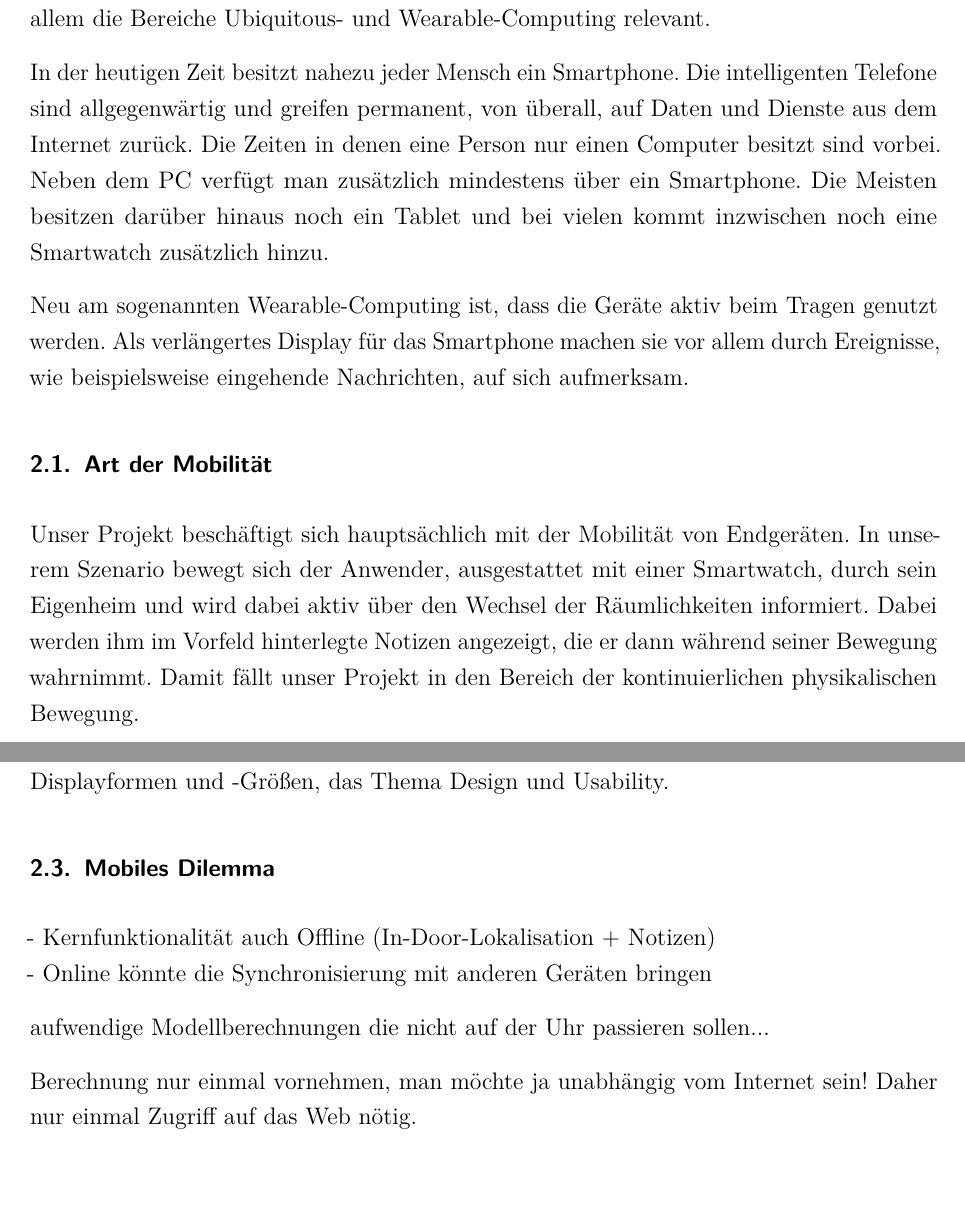
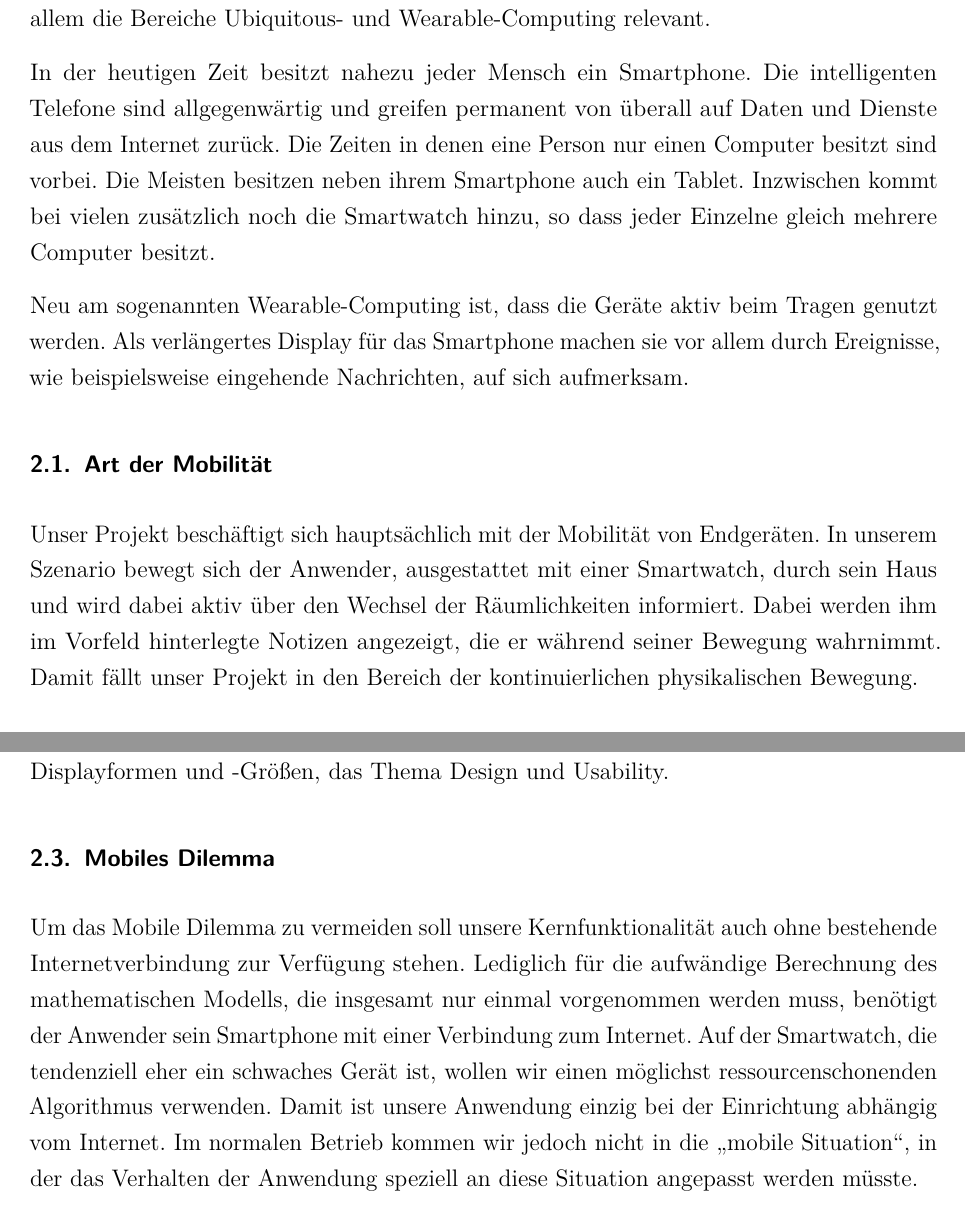
Before and after one commit to w-hs/home-bacon, a LaTeX document (doc/Ausarbeitung.tex, which reads doc/Inhalt/Einordnung.tex): two parts of pages 8 and 9 of 19, joined at a grey line, cut so that both start at the same text, the shorter picture padded with empty space. Compiled offline with pdfLaTeX; an older LaTeX class or package is replaced by its successor.

Commit message:
Einordnung.tex fertig...

```diff
--- a/doc/Inhalt/Einordnung.tex
+++ b/doc/Inhalt/Einordnung.tex
@@ -1,12 +1,12 @@
 \section{Einordnung in Mobile-Computing}
 Bei der Einordnung unseres Projektes in den Themenkomplex Mobile-Computing sind vor allem die Bereiche Ubiquitous- und Wearable-Computing relevant.
 
-In der heutigen Zeit besitzt nahezu jeder Mensch ein Smartphone. Die intelligenten Telefone sind allgegenwärtig und greifen permanent, von überall, auf Daten und Dienste aus dem Internet zurück. Die Zeiten in denen eine Person nur einen Computer besitzt sind vorbei. Neben dem PC verfügt man zusätzlich mindestens über ein Smartphone. Die Meisten besitzen darüber hinaus noch ein Tablet und bei vielen kommt inzwischen noch eine Smartwatch zusätzlich hinzu.
+In der heutigen Zeit besitzt nahezu jeder Mensch ein Smartphone. Die intelligenten Telefone sind allgegenwärtig und greifen permanent von überall auf Daten und Dienste aus dem Internet zurück. Die Zeiten in denen eine Person nur einen Computer besitzt sind vorbei. Die Meisten besitzen neben ihrem Smartphone auch ein Tablet. Inzwischen kommt bei vielen zusätzlich noch die Smartwatch hinzu, so dass jeder Einzelne gleich mehrere Computer besitzt.
 
 Neu am sogenannten Wearable-Computing ist, dass die Geräte aktiv beim Tragen genutzt werden. Als verlängertes Display für das Smartphone machen sie vor allem durch Ereignisse, wie beispielsweise eingehende Nachrichten, auf sich aufmerksam.
 
 \subsection{Art der Mobilität}
-Unser Projekt beschäftigt sich hauptsächlich mit der Mobilität von Endgeräten. In unserem Szenario bewegt sich der Anwender, ausgestattet mit einer Smartwatch, durch sein Eigenheim und wird dabei aktiv über den Wechsel der Räumlichkeiten informiert. Dabei werden ihm im Vorfeld hinterlegte Notizen angezeigt, die er dann während seiner Bewegung wahrnimmt. Damit fällt unser Projekt in den Bereich der kontinuierlichen physikalischen Bewegung.
+Unser Projekt beschäftigt sich hauptsächlich mit der Mobilität von Endgeräten. In unserem Szenario bewegt sich der Anwender, ausgestattet mit einer Smartwatch, durch sein Haus und wird dabei aktiv über den Wechsel der Räumlichkeiten informiert. Dabei werden ihm im Vorfeld hinterlegte Notizen angezeigt, die er während seiner Bewegung wahrnimmt. Damit fällt unser Projekt in den Bereich der kontinuierlichen physikalischen Bewegung.
 
 \subsection{Abstraktionen}
 In unserem Modell beschreibt die Lokation den Raum, in dem sich die Smartwatch aktuell befindet. Zur Ausmessung der Räumlichkeiten ist das Smartphone erforderlich, während zur späteren Erkennung eines Raumwechsels nur die Smartwatch benötigt wird. Damit ist der Kontext lediglich davon abhängig, ob der Anwender neben seiner Smartwatch zusätzlich sein Smartphone dabei hat.
@@ -16,10 +16,4 @@ Die Smartwatch soll in der Lage sein einen Raumwechsel automatisch zu erkennen.
 Um die Offline-Problematik zu umgehen, soll die Anwendung auf der Smartwatch auch ohne eine bestehende Internetverbindung in der Lage sein einen Raumwechsel zu erkennen. Eine weitere Herausforderung neben der Offline-Problematik ist, aufgrund unterschiedlicher Displayformen und -Größen, das Thema Design und Usability.
 
 \subsection{Mobiles Dilemma}
-- Kernfunktionalität auch Offline (In-Door-Lokalisation + Notizen)
-\\- Online könnte die Synchronisierung mit anderen Geräten bringen
-
-
-aufwendige Modellberechnungen die nicht auf der Uhr passieren sollen...
-
-Berechnung nur einmal vornehmen, man möchte ja unabhängig vom Internet sein! Daher nur einmal Zugriff auf das Web nötig.
+Um das Mobile Dilemma zu vermeiden soll unsere Kernfunktionalität auch ohne bestehende Internetverbindung zur Verfügung stehen. Lediglich für die aufwändige Berechnung des mathematischen Modells, die insgesamt nur einmal vorgenommen werden muss, benötigt der Anwender sein Smartphone mit einer Verbindung zum Internet. Auf der Smartwatch, die tendenziell eher ein schwaches Gerät ist, wollen wir einen möglichst ressourcenschonenden Algorithmus verwenden. Damit ist unsere Anwendung einzig bei der Einrichtung abhängig vom Internet. Im normalen Betrieb kommen wir jedoch nicht in die "`mobile Situation"', in der das Verhalten der Anwendung speziell an diese Situation angepasst werden müsste.
```
Also changed, not shown: doc/Inhalt/Einordnung.tex (2 more changed lines).
